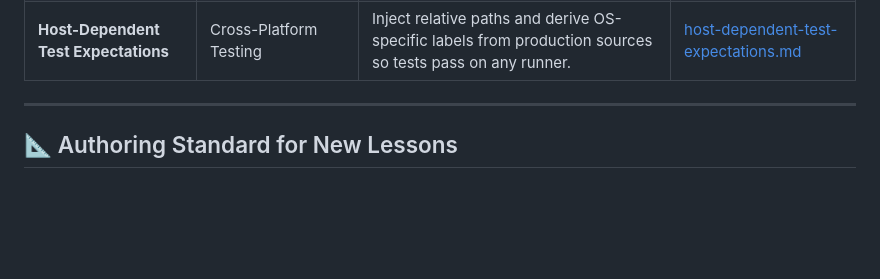
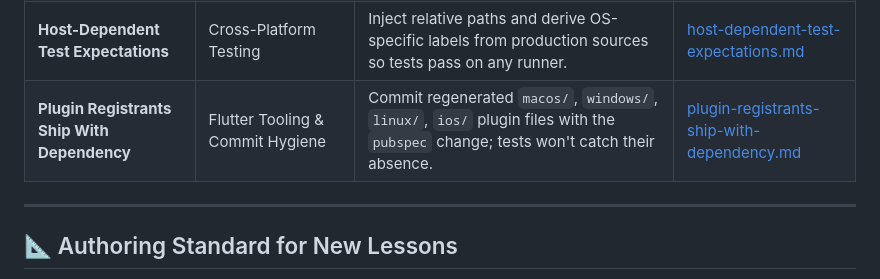
Before and after one commit to az-coder-123/azdroid, a Markdown page: docs/lessons-learned/README.md, the part around the change. Rendered like a GitHub page; blank space fills up the shorter version.

Commit message:
docs(lessons-learned): commit plugin registrants with new dependencies
Co-Authored-By: Claude Opus 5.5 <noreply@anthropic.com>

```diff
--- a/docs/lessons-learned/README.md
+++ b/docs/lessons-learned/README.md
@@ -44,6 +44,7 @@ Whenever an intricate bug, OS-level anomaly, or non-obvious platform behavior is
 | **Windows Command Output Differences** | Cross-Platform Parsing | Use `splitLines()`, take the first `where` match, and parse ARP output format-agnostically. | [windows-command-output-differences.md](windows-command-output-differences.md) |
 | **Foreign-OS Paths in Host Tests** | Cross-Platform Testing | Test foreign path construction as strings; touch disk only with the host path style. | [foreign-os-paths-in-host-tests.md](foreign-os-paths-in-host-tests.md) |
 | **Host-Dependent Test Expectations** | Cross-Platform Testing | Inject relative paths and derive OS-specific labels from production sources so tests pass on any runner. | [host-dependent-test-expectations.md](host-dependent-test-expectations.md) |
+| **Plugin Registrants Ship With Dependency** | Flutter Tooling & Commit Hygiene | Commit regenerated `macos/`, `windows/`, `linux/`, `ios/` plugin files with the `pubspec` change; tests won't catch their absence. | [plugin-registrants-ship-with-dependency.md](plugin-registrants-ship-with-dependency.md) |
 
 ---
 
```
Also changed, not shown: docs/lessons-learned/plugin-registrants-ship-with-dependency.md (added, +39 -0 lines).
